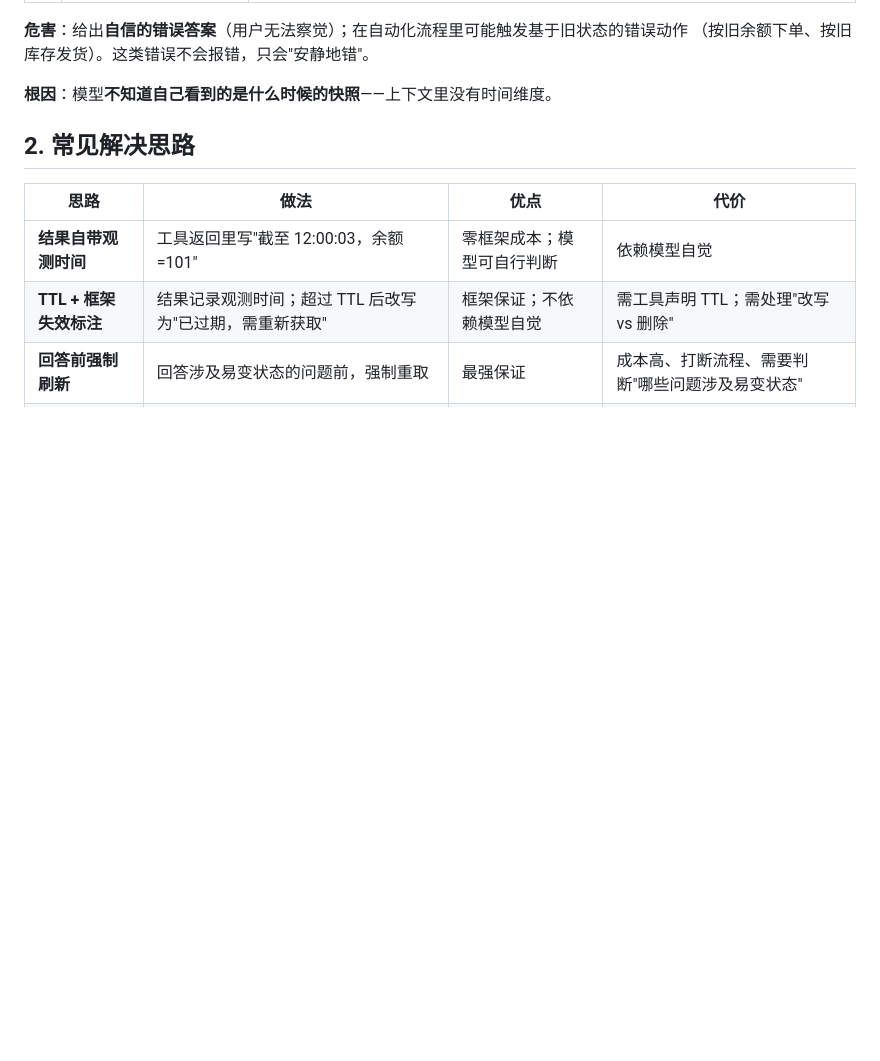
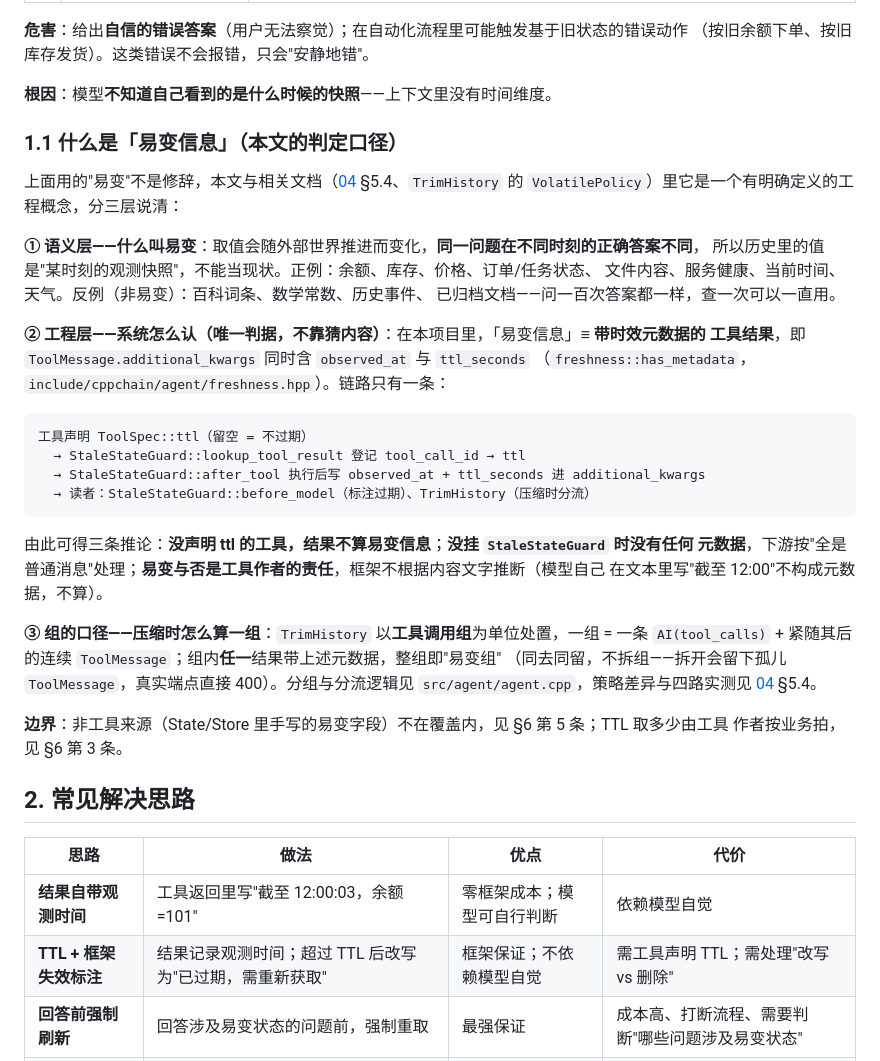
Before and after one commit to gonelikeclound/cppchain, a Markdown page: docs/04-problems/06-状态时效性.md, the part around the change. GitHub-like rendering; blank space fills up the shorter version.

Commit message:
docs(problems/06) 新增 §1.1「易变信息」判定口径，04 §5.4 加指针
此前"易变"只以例子（余额/库存/价格…）散落出现，没有定义，读者无法判断
什么算易变、系统凭什么识别。补三层口径：
- 语义层：同一问题不同时刻正确答案不同（历史值是快照），正例/反例对照
- 工程层：易变信息 ≡ 带 observed_at+ttl_seconds 元数据的工具结果；
  唯一链路 ToolSpec::ttl → StaleStateGuard 写元数据 → 守卫/压缩读取；
  没声明 ttl 或没挂守卫 → 不算，框架不按内容文字推断
- 组的口径：AI(tool_calls)+连续 ToolMessage 为一组，组内任一易变即易变组
04 §5.4 相应加一行指向 06 §1.1，避免两处各自解释口径不一致。

Co-Authored-By: Claude Code <noreply@anthropic.com>

````diff
--- a/docs/04-problems/06-状态时效性.md
+++ b/docs/04-problems/06-状态时效性.md
@@ -22,6 +22,39 @@
 （按旧余额下单、按旧库存发货）。这类错误不会报错，只会"安静地错"。
 
 **根因**：模型**不知道自己看到的是什么时候的快照**——上下文里没有时间维度。
+
+### 1.1 什么是「易变信息」（本文的判定口径）
+
+上面用的"易变"不是修辞，本文与相关文档（[04](04-上下文压缩.md) §5.4、`TrimHistory` 的
+`VolatilePolicy`）里它是一个有明确定义的工程概念，分三层说清：
+
+**① 语义层——什么叫易变**：取值会随外部世界推进而变化，**同一问题在不同时刻的正确答案不同**，
+所以历史里的值是"某时刻的观测快照"，不能当现状。正例：余额、库存、价格、订单/任务状态、
+文件内容、服务健康、当前时间、天气。反例（非易变）：百科词条、数学常数、历史事件、
+已归档文档——问一百次答案都一样，查一次可以一直用。
+
+**② 工程层——系统怎么认（唯一判据，不靠猜内容）**：在本项目里，「易变信息」**≡ 带时效元数据的
+工具结果**，即 `ToolMessage.additional_kwargs` 同时含 `observed_at` 与 `ttl_seconds`
+（`freshness::has_metadata`，`include/cppchain/agent/freshness.hpp`）。链路只有一条：
+
+```
+工具声明 ToolSpec::ttl（留空 = 不过期）
+  → StaleStateGuard::lookup_tool_result 登记 tool_call_id → ttl
+  → StaleStateGuard::after_tool 执行后写 observed_at + ttl_seconds 进 additional_kwargs
+  → 读者：StaleStateGuard::before_model（标注过期）、TrimHistory（压缩时分流）
+```
+
+由此可得三条推论：**没声明 ttl 的工具，结果不算易变信息**；**没挂 `StaleStateGuard` 时没有任何
+元数据**，下游按"全是普通消息"处理；**易变与否是工具作者的责任**，框架不根据内容文字推断（模型自己
+在文本里写"截至 12:00"不构成元数据，不算）。
+
+**③ 组的口径——压缩时怎么算一组**：`TrimHistory` 以**工具调用组**为单位处置，一组 = 一条
+`AI(tool_calls)` + 紧随其后的连续 `ToolMessage`；组内**任一**结果带上述元数据，整组即"易变组"
+（同去同留，不拆组——拆开会留下孤儿 `ToolMessage`，真实端点直接 400）。分组与分流逻辑见
+`src/agent/agent.cpp`，策略差异与四路实测见 [04](04-上下文压缩.md) §5.4。
+
+**边界**：非工具来源（State/Store 里手写的易变字段）不在覆盖内，见 §6 第 5 条；TTL 取多少由工具
+作者按业务拍，见 §6 第 3 条。
 
 ## 2. 常见解决思路
 
````
Also changed, not shown: docs/04-problems/04-上下文压缩.md (+3 -0 lines).
